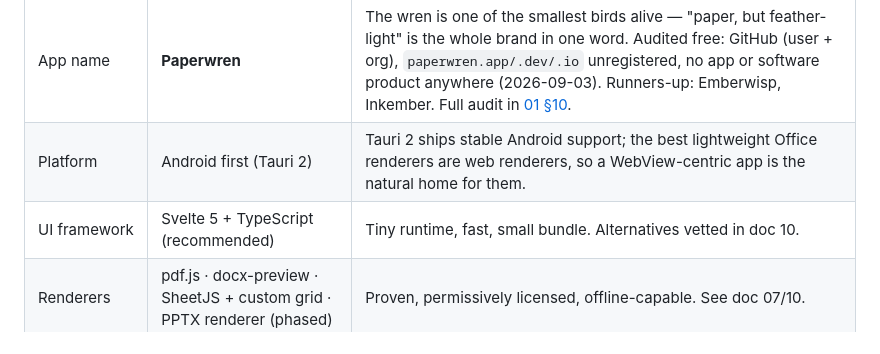
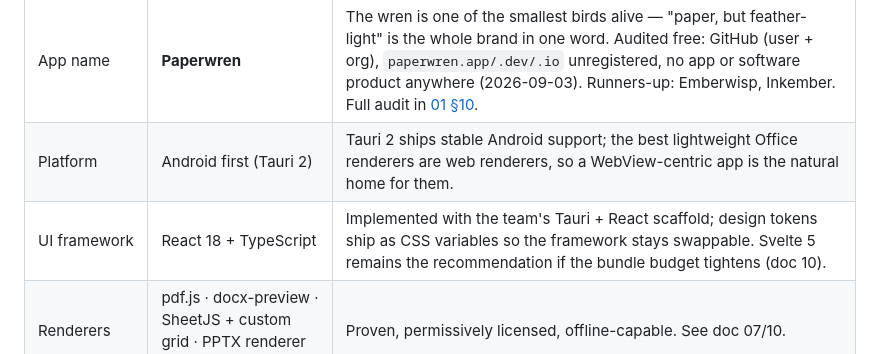
Before and after one commit to Razee4315/Paperwren, a Markdown page: docs/README.md, the part around the change. Drawn GitHub-style.

```diff
--- a/docs/README.md
+++ b/docs/README.md
@@ -42,7 +42,7 @@ The headline decisions, so you never have to dig:
 |----------|--------|-------------|
 | App name | **Paperwren** | The wren is one of the smallest birds alive — "paper, but feather-light" is the whole brand in one word. Audited free: GitHub (user + org), `paperwren.app/.dev/.io` unregistered, no app or software product anywhere (2026-09-03). Runners-up: Emberwisp, Inkember. Full audit in [01 §10](01-product-vision.md#10-naming--brand). |
 | Platform | Android first (Tauri 2) | Tauri 2 ships stable Android support; the best lightweight Office renderers are web renderers, so a WebView-centric app is the natural home for them. |
-| UI framework | Svelte 5 + TypeScript (recommended) | Tiny runtime, fast, small bundle. Alternatives vetted in doc 10. |
+| UI framework | React 18 + TypeScript | Implemented with the team's Tauri + React scaffold; design tokens ship as CSS variables so the framework stays swappable. Svelte 5 remains the recommendation if the bundle budget tightens (doc 10). |
 | Renderers | pdf.js · docx-preview · SheetJS + custom grid · PPTX renderer (phased) | Proven, permissively licensed, offline-capable. See doc 07/10. |
 | Min Android | 8.0 (API 26) | Covers ~97% of devices; avoids ancient WebView pain. |
 | Design language | **Paper & Ink** | Warm paper surfaces, ink-dark dark mode, terracotta "Ember" accent. Distinctive without being loud. |
```
Also changed, not shown: docs/10-architecture.md (+12 -6 lines).
